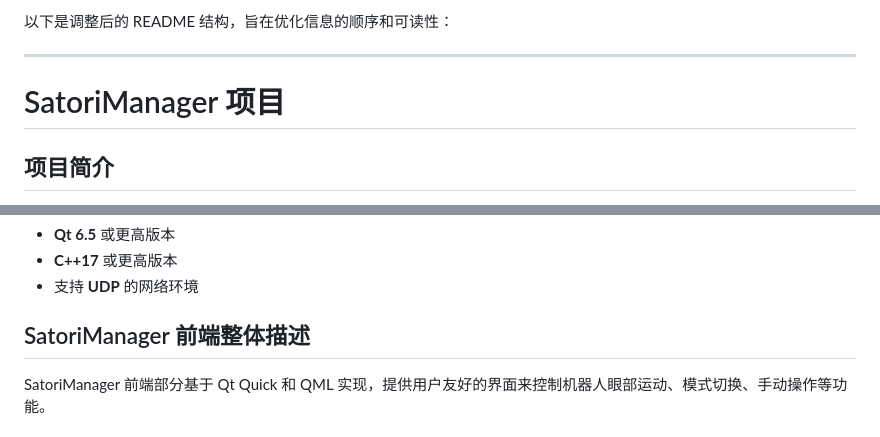
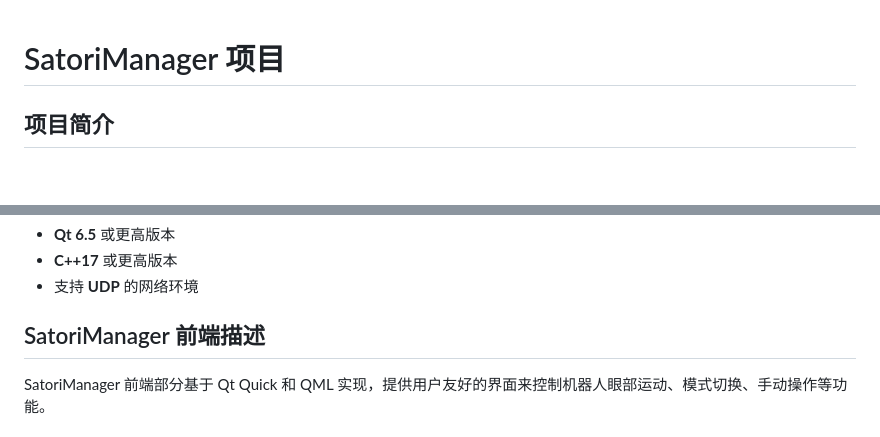
Before and after one commit to 3rdEyez/SatoriManager, a Markdown page: README.md, 2 parts joined by grey strips. GitHub-like rendering; blank space fills up the shorter version.

Commit message:
Update README.md
修改了格式

```diff
--- a/README.md
+++ b/README.md
@@ -1,7 +1,3 @@
-以下是调整后的 README 结构，旨在优化信息的顺序和可读性：
-
----
-
 # SatoriManager 项目
 
 ## 项目简介
@@ -17,7 +13,7 @@ SatoriManager 是一个基于 Qt 和 QML 的小型机器人控制项目，用户
 - **C++17** 或更高版本
 - 支持 **UDP** 的网络环境
 
-## SatoriManager 前端整体描述
+## SatoriManager 前端描述
 SatoriManager 前端部分基于 Qt Quick 和 QML 实现，提供用户友好的界面来控制机器人眼部运动、模式切换、手动操作等功能。
 
 ### 主要页面与功能概述
```
